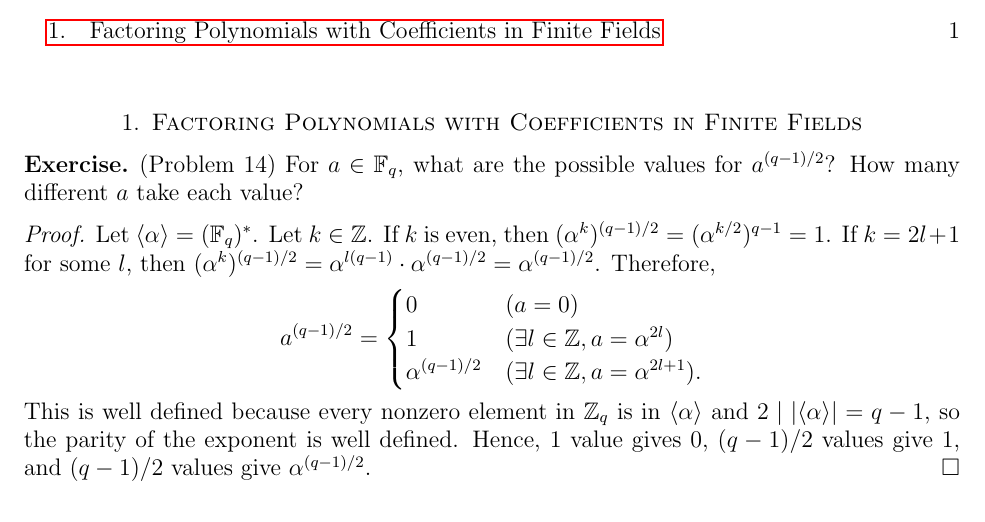
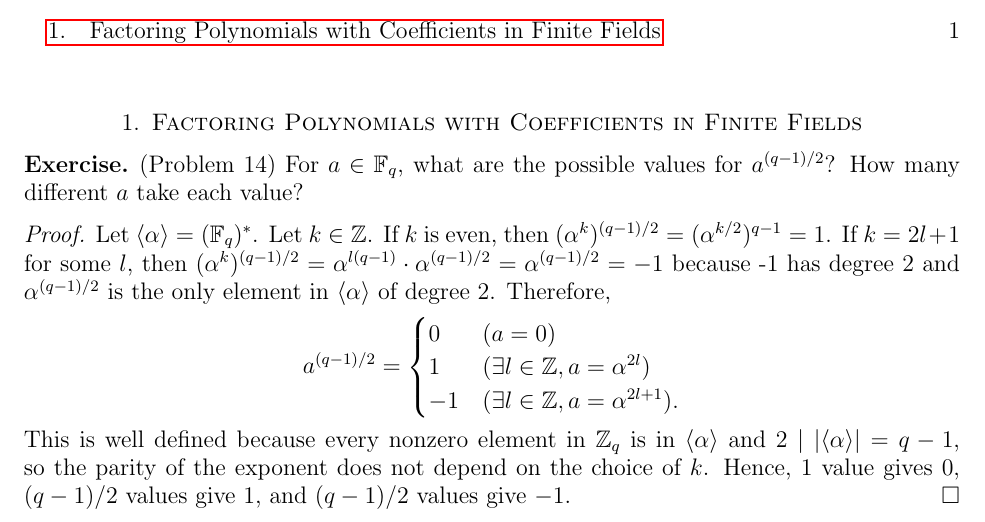
Before and after one commit to hidenori-shinohara/courses, a LaTeX paper (math601/11-13/math601-11-13.tex): part of the page, cut so that both start at the same text. Compiled offline with pdfLaTeX.

Commit message:
update the solution to Problem 14

```diff
--- a/math601/11-13/math601-11-13.tex
+++ b/math601/11-13/math601-11-13.tex
@@ -72,17 +72,17 @@
   Let $\ev{\alpha} = (\mathbb{F}_q)^*$.
   Let $k \in \mathbb{Z}$.
   If $k$ is even, then $(\alpha^{k})^{(q - 1)/2} = (\alpha^{k/2})^{q - 1} = 1$.
-  If $k = 2l + 1$ for some $l$, then $(\alpha^{k})^{(q - 1)/2} = \alpha^{l(q - 1)}\cdot\alpha^{(q - 1)/2} = \alpha^{(q - 1) / 2}$.
+  If $k = 2l + 1$ for some $l$, then $(\alpha^{k})^{(q - 1)/2} = \alpha^{l(q - 1)}\cdot\alpha^{(q - 1)/2} = \alpha^{(q - 1) / 2} = -1$ because -1 has degree 2 and $\alpha^{(q - 1)/2}$ is the only element in $\ev{\alpha}$ of degree 2.
   Therefore,
   \begin{align*}
     a^{(q - 1) / 2} &= \begin{cases}
       0 & (a = 0) \\
       1 & (\exists l \in \mathbb{Z}, a = \alpha^{2l}) \\
-      \alpha^{(q - 1)/2} & (\exists l \in \mathbb{Z}, a = \alpha^{2l + 1}).
+      -1 & (\exists l \in \mathbb{Z}, a = \alpha^{2l + 1}).
     \end{cases}
   \end{align*}
-  This is well defined because every nonzero element in $\mathbb{Z}_q$ is in $\ev{\alpha}$ and $2 \mid \abs{\ev{\alpha}} = q - 1$, so the parity of the exponent is well defined.
-  Hence, 1 value gives 0, $(q - 1)/2$ values give 1, and $(q - 1) / 2$ values give $\alpha^{(q - 1)/2}$.
+  This is well defined because every nonzero element in $\mathbb{Z}_q$ is in $\ev{\alpha}$ and $2 \mid \abs{\ev{\alpha}} = q - 1$, so the parity of the exponent does not depend on the choice of $k$.
+  Hence, 1 value gives 0, $(q - 1)/2$ values give 1, and $(q - 1) / 2$ values give $-1$.
 \end{proof}
 
 \end{document}
```
Also changed, not shown: math601/11-13/math601-11-13.pdf.
